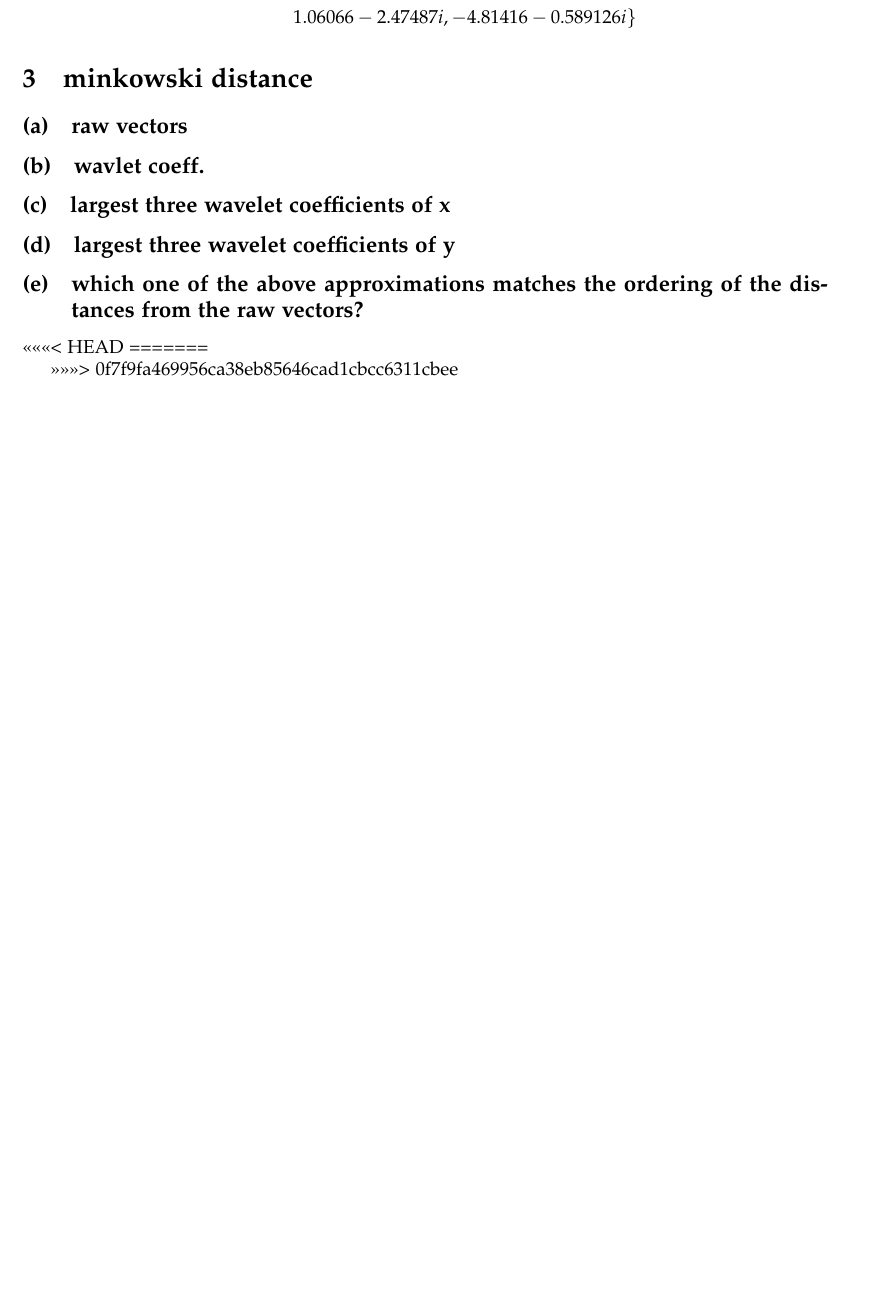
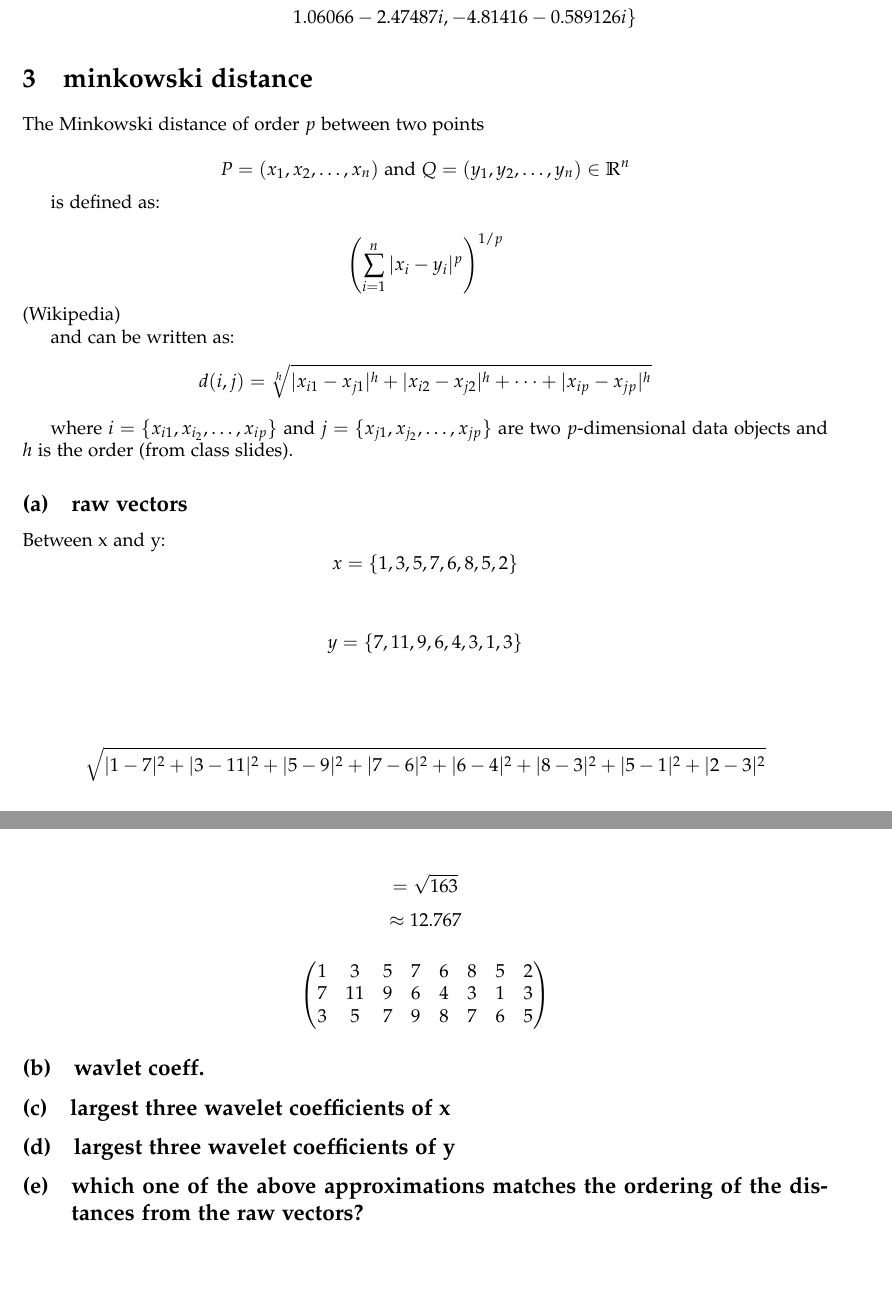
Before and after one commit to binaryaaron/data-mining-is-fun, a LaTeX problem sheet (homework/one/writeup.tex): part of page 6 of 6 before the commit and two parts of pages 6 and 7 of 7 after it, the two joined at a grey line, cut so that both start at the same text, the shorter picture padded with empty space. Compiled offline with pdfLaTeX.

Commit message:
distances!

```diff
--- a/homework/one/writeup.tex
+++ b/homework/one/writeup.tex
@@ -489,7 +489,46 @@ the $8 \times 8$ matrix as follows:
 
 \section{minkowski distance}
 
+The Minkowski distance of order $p$ between two points
+
+ \[ P =(x_1,x_2,\ldots,x_n)\text{ and }Q=(y_1,y_2,\ldots,y_n) \in \mathbb{R}^n
+ \]
+
+is defined as:
+
+\[ \left(\sum_{i=1}^n |x_i-y_i|^p\right)^{1/p} \]
+(Wikipedia)
+
+and can be written as:
+\[d(i,j) = \sqrt[h]{|x_{i1} - x_{j1}|^h +  |x_{i2} - x_{j2}|^h + \dots + | x_{ip} - x_{jp}|^h } \]
+
+where $i = \{x_{i1}, x_{i_2}, \ldots, x_{ip} \}$ and  $j = \{x_{j1}, x_{j_2},
+\ldots, x_{jp} \} $ are two $p$-dimensional data objects and $h$ is the order
+(from class slides).
+
+
 \subsection{raw vectors}
+Between x and y:
+\[ x = \{1, 3, 5, 7, 6, 8, 5, 2\}  \] \\
+\[ 	y = \{7, 11, 9, 6, 4, 3, 1, 3\}  \] \\
+
+\[ \sqrt{ | 1-7 |^2 + |3 -11|^2 + |5-9|^2 +
+  |7-6|^2 + |6-4|^2 + |8-3|^2 + |5-1|^2 + |2-3|^2} \]
+  \[ = \sqrt{163} \]
+  \[ \approx 12.767 \]
+
+
+
+
+
+
+  \[
+	\begin{pmatrix}
+	  1& 3& 5& 7& 6& 8& 5& 2 \\
+	  7& 11& 9& 6& 4& 3& 1& 3  \\
+	  3& 5& 7& 9& 8& 7& 6& 5
+	\end{pmatrix}
+  \]
 
 
 \subsection{wavlet coeff.}
@@ -509,10 +548,6 @@ the raw vectors?}
 
 
 
-<<<<<<< HEAD
-=======
-
->>>>>>> 0f7f9fa469956ca38eb85646cad1cbcc6311cbee
 
 
 
```
